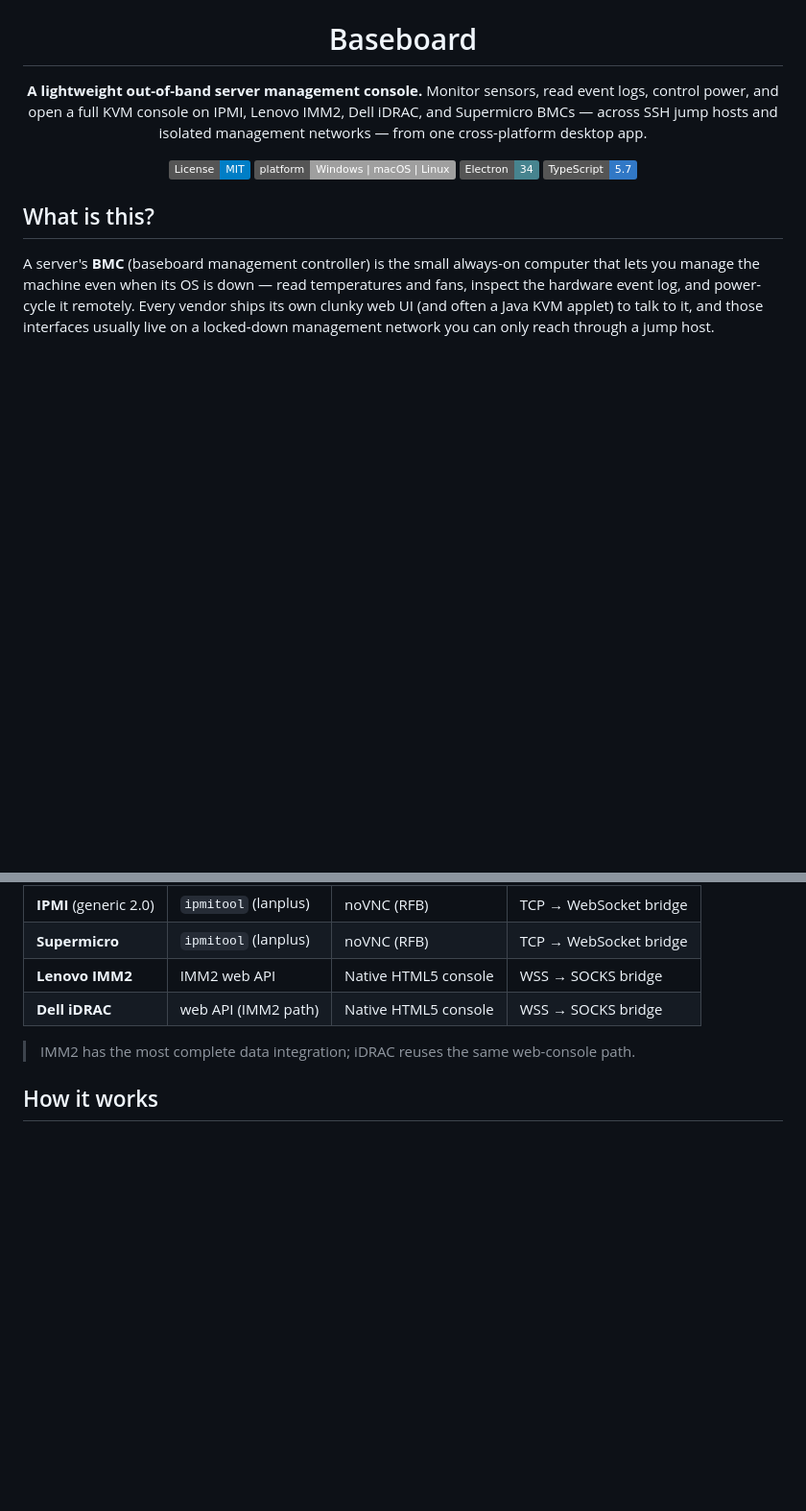
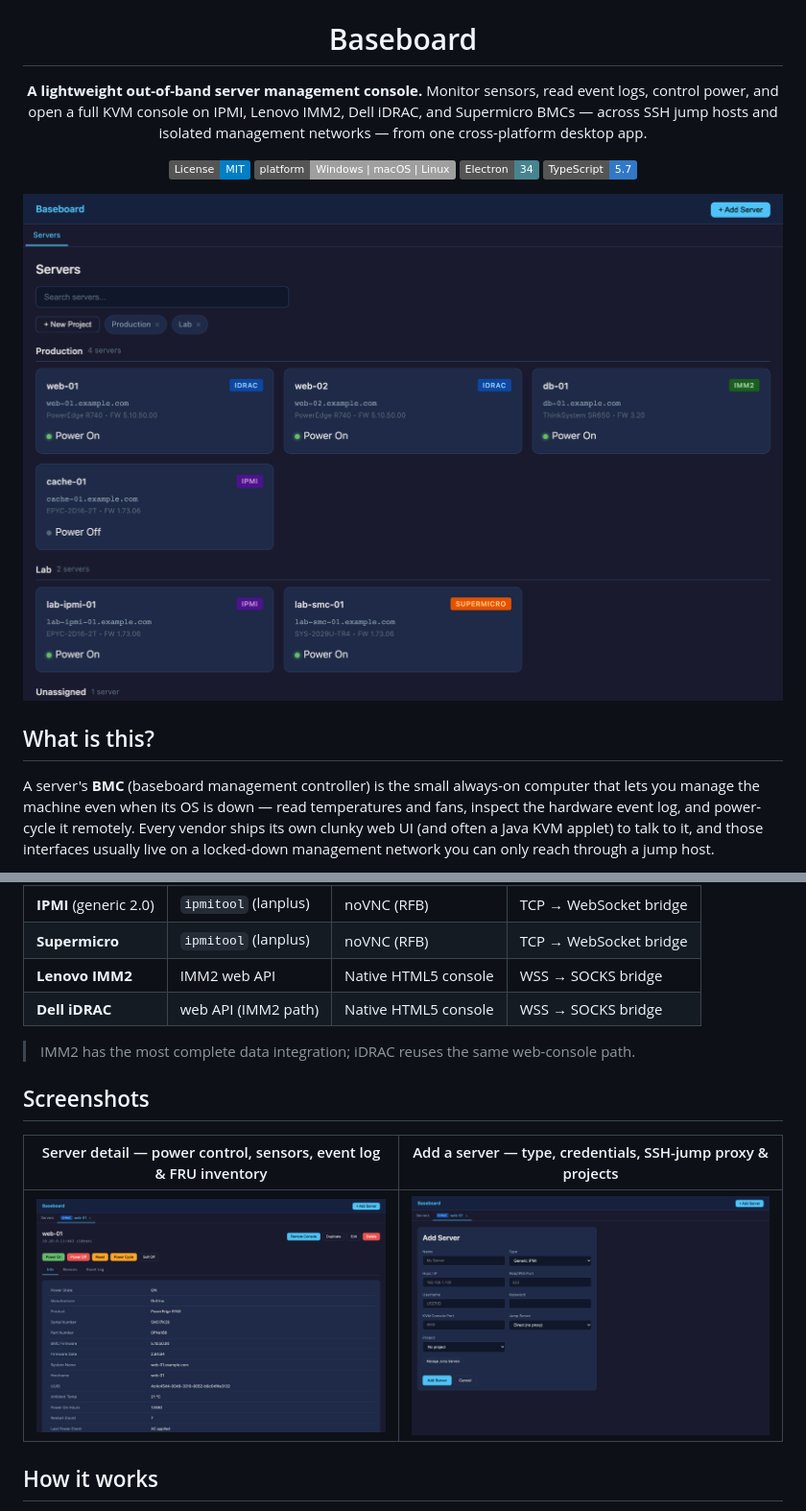
Before and after one commit to bernisnukic/baseboard, a Markdown page: README.md, 2 parts joined by grey strips. Shown at 96% size. GitHub-like rendering; pictures changed too: docs/screenshots/add-server.png (added), docs/screenshots/dashboard.png (added), docs/screenshots/server-detail.png (added); badges without logos; blank space fills up the shorter version.

Commit message:
Add UI screenshots to the README
Dashboard hero plus server-detail and add-server views, captured from the
real renderer with example data.

```diff
--- a/README.md
+++ b/README.md
@@ -12,9 +12,7 @@ isolated management networks — from one cross-platform desktop app.
 ![Electron](https://img.shields.io/badge/Electron-34-47848F?logo=electron&logoColor=white)
 ![TypeScript](https://img.shields.io/badge/TypeScript-5.7-3178C6?logo=typescript&logoColor=white)
 
-<!-- Add a hero screenshot here once captured, e.g.:
 ![Baseboard dashboard](docs/screenshots/dashboard.png)
--->
 
 </div>
 
@@ -64,6 +62,12 @@ at rest and SSH/SOCKS tunneling handled for you.
 
 > IMM2 has the most complete data integration; iDRAC reuses the same
 > web-console path.
+
+## Screenshots
+
+| Server detail — power control, sensors, event log & FRU inventory | Add a server — type, credentials, SSH-jump proxy & projects |
+|:---:|:---:|
+| [![Server detail](docs/screenshots/server-detail.png)](docs/screenshots/server-detail.png) | [![Add server](docs/screenshots/add-server.png)](docs/screenshots/add-server.png) |
 
 ## How it works
 
```
Also changed, not shown: 1 other file.
